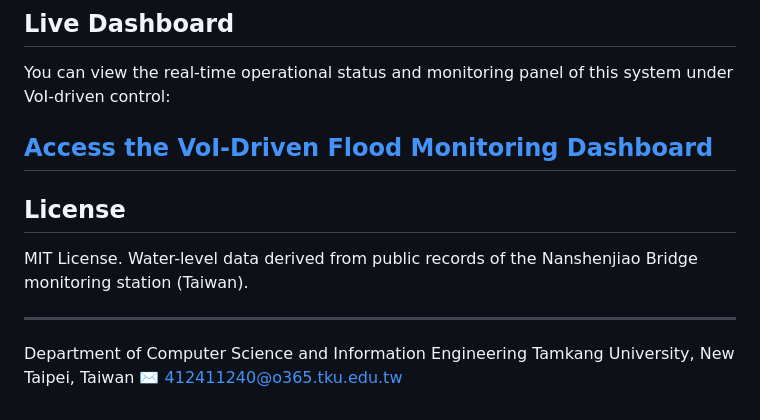
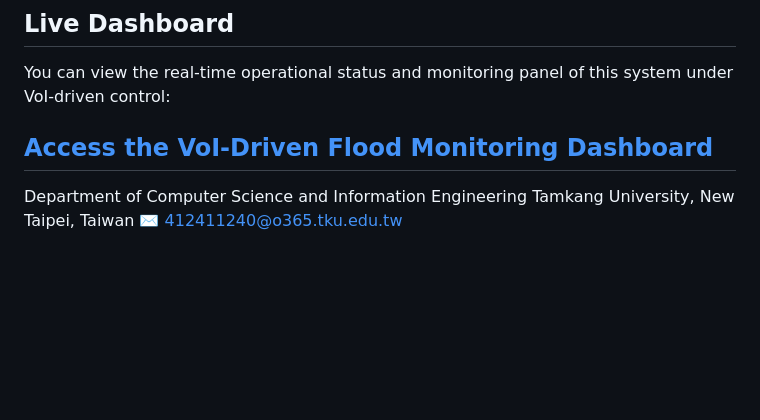
Before and after one commit to HungPage/VoI-Driven-Transport-Selection-for-Heterogeneous-LoRa-Wi-Fi-IoT-with-Unified-MQTT-Abstraction, a Markdown page: README.md, the part around the change. Rendered like a GitHub page; blank space fills up the shorter version.

```diff
--- a/README.md
+++ b/README.md
@@ -134,11 +134,6 @@ You can view the real-time operational status and monitoring panel of this syste
 **[Access the VoI-Driven Flood Monitoring Dashboard](https://hungpage.github.io)**
 ---
 
-##  License
-
-MIT License. Water-level data derived from public records of the Nanshenjiao Bridge monitoring station (Taiwan).
-
----
 
 Department of Computer Science and Information Engineering
 Tamkang University, New Taipei, Taiwan
```
